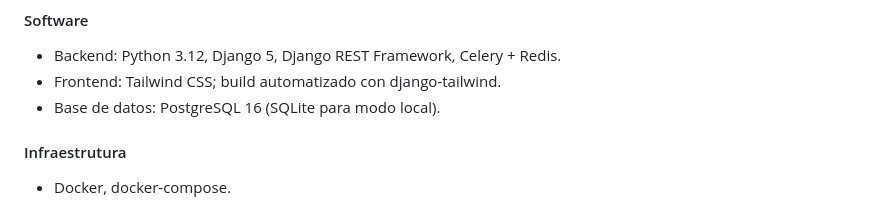
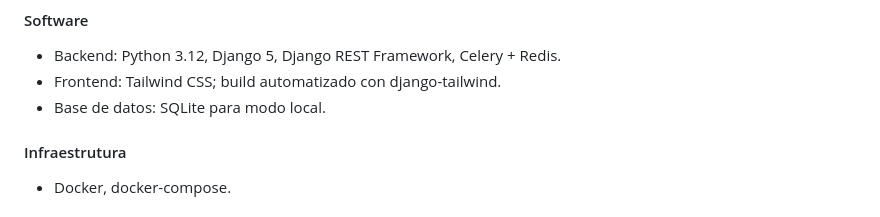
Before and after one commit to v1k7oR15/HSKBot, a Markdown page: doc/templates/3_analise.md, the part around the change. Drawn GitHub-style.

```diff
--- a/doc/templates/3_analise.md
+++ b/doc/templates/3_analise.md
@@ -38,7 +38,7 @@ A aplicación integra Tailwind CSS para unha interface limpa, IA (vía DeepSeek)
 #### Software
 - Backend: Python 3.12, Django 5, Django REST Framework, Celery + Redis.
 - Frontend: Tailwind CSS; build automatizado con django-tailwind.
-- Base de datos: PostgreSQL 16 (SQLite para modo local).
+- Base de datos: SQLite para modo local.
 
 #### Infraestrutura
 - Docker, docker-compose.
```
